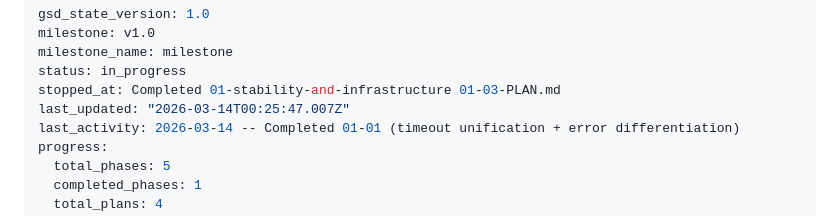
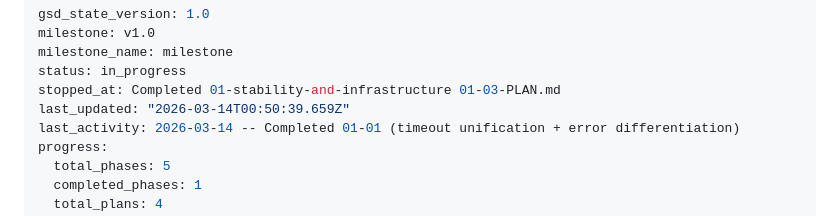
Before and after one commit to leonaffi-byte/amazon-photo-bot, a Markdown page: .planning/STATE.md, the part around the change. Drawn GitHub-style.

Commit message:
docs(phase-01): complete phase execution and verification
Co-Authored-By: Claude Opus 4.6 (1M context) <noreply@anthropic.com>

```diff
--- a/.planning/STATE.md
+++ b/.planning/STATE.md
@@ -4,7 +4,7 @@ milestone: v1.0
 milestone_name: milestone
 status: in_progress
 stopped_at: Completed 01-stability-and-infrastructure 01-03-PLAN.md
-last_updated: "2026-03-14T00:25:47.007Z"
+last_updated: "2026-03-14T00:50:39.659Z"
 last_activity: 2026-03-14 -- Completed 01-01 (timeout unification + error differentiation)
 progress:
   total_phases: 5
```
Also changed, not shown: 1 other file.
